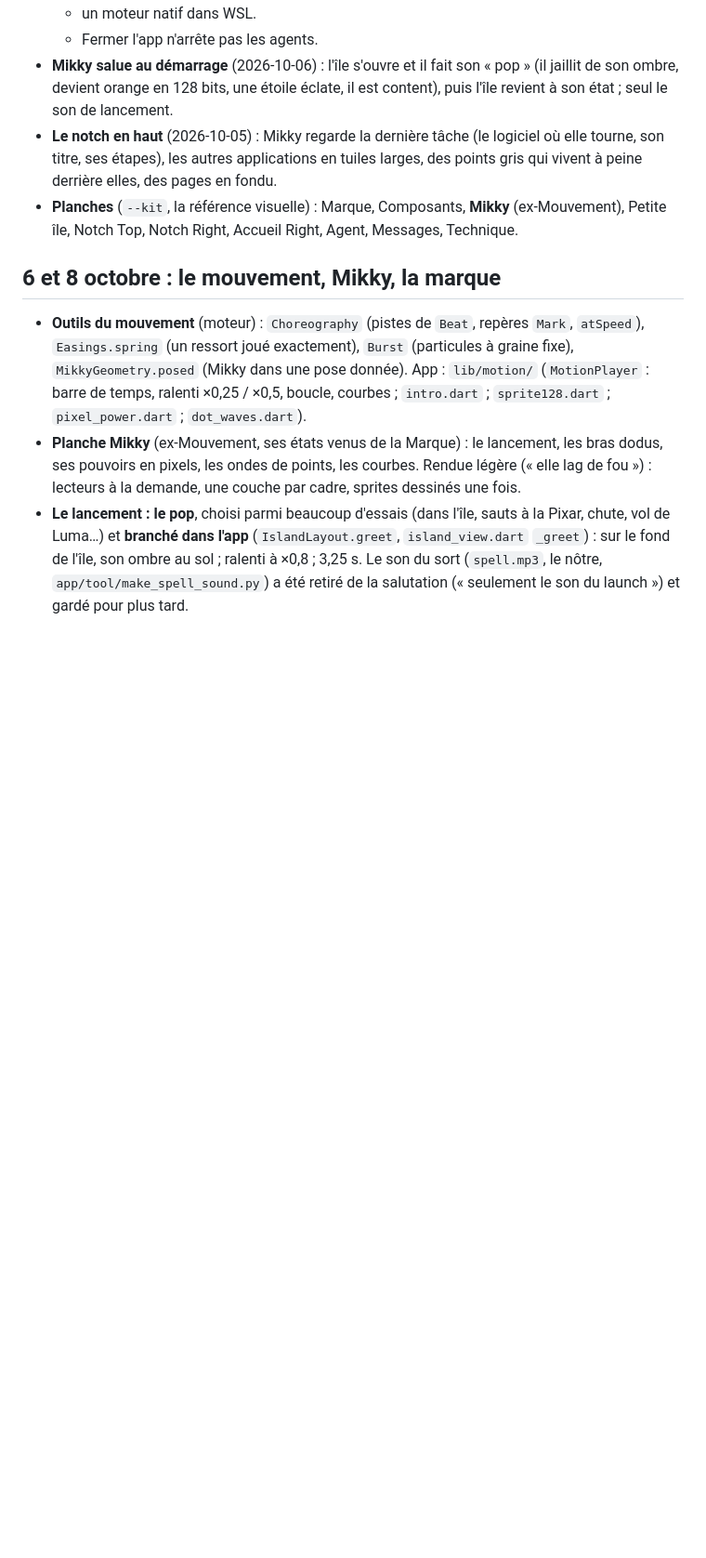
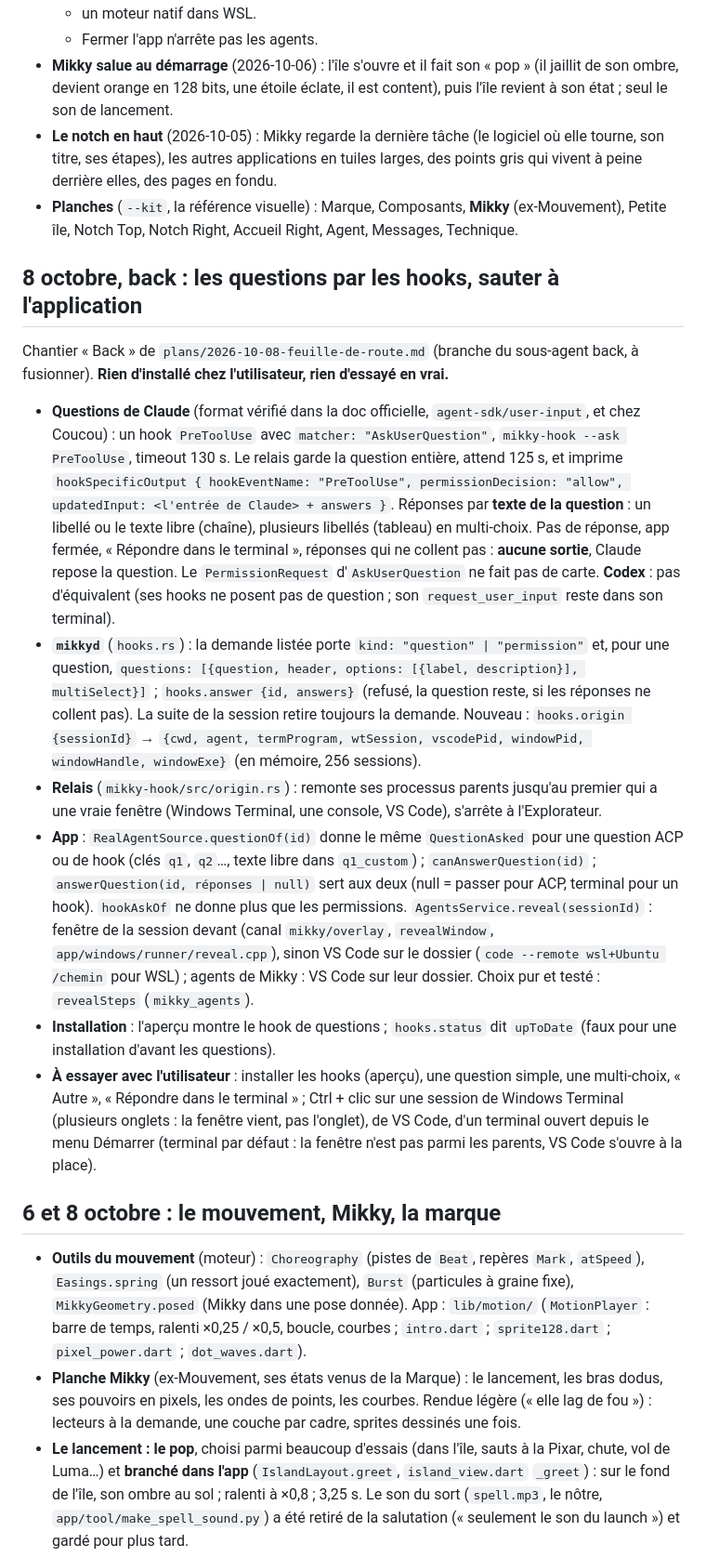
Before and after one commit to Gearleur/Mikky, a Markdown page: docs/superpowers/reprise.md, the part around the change. Shown at 93% size. Drawn GitHub-style; blank space fills up the shorter version.

Commit message:
Reprise et feuille de route : le back du 8 octobre (questions par les hooks, d'où vient une session, sauter à l'application), ce qui reste à essayer avec l'utilisateur
Co-Authored-By: Claude Opus 5.5 <noreply@anthropic.com>

```diff
--- a/docs/superpowers/reprise.md
+++ b/docs/superpowers/reprise.md
@@ -33,6 +33,17 @@ Mis à jour le 2026-10-08 · branche `main` (commits jusqu'à `203b530`, **pas e
 - **Mikky salue au démarrage** (2026-10-06) : l'île s'ouvre et il fait son « pop » (il jaillit de son ombre, devient orange en 128 bits, une étoile éclate, il est content), puis l'île revient à son état ; seul le son de lancement.
 - **Le notch en haut** (2026-10-05) : Mikky regarde la dernière tâche (le logiciel où elle tourne, son titre, ses étapes), les autres applications en tuiles larges, des points gris qui vivent à peine derrière elles, des pages en fondu.
 - **Planches** (`--kit`, la référence visuelle) : Marque, Composants, **Mikky** (ex-Mouvement), Petite île, Notch Top, Notch Right, Accueil Right, Agent, Messages, Technique.
+
+## 8 octobre, back : les questions par les hooks, sauter à l'application
+
+Chantier « Back » de `plans/2026-10-08-feuille-de-route.md` (branche du sous-agent back, à fusionner). **Rien d'installé chez l'utilisateur, rien d'essayé en vrai.**
+
+- **Questions de Claude** (format vérifié dans la doc officielle, `agent-sdk/user-input`, et chez Coucou) : un hook `PreToolUse` avec `matcher: "AskUserQuestion"`, `mikky-hook --ask PreToolUse`, timeout 130 s. Le relais garde la question entière, attend 125 s, et imprime `hookSpecificOutput { hookEventName: "PreToolUse", permissionDecision: "allow", updatedInput: <l'entrée de Claude> + answers }`. Réponses par **texte de la question** : un libellé ou le texte libre (chaîne), plusieurs libellés (tableau) en multi-choix. Pas de réponse, app fermée, « Répondre dans le terminal », réponses qui ne collent pas : **aucune sortie**, Claude repose la question. Le `PermissionRequest` d'`AskUserQuestion` ne fait pas de carte. **Codex** : pas d'équivalent (ses hooks ne posent pas de question ; son `request_user_input` reste dans son terminal).
+- **`mikkyd`** (`hooks.rs`) : la demande listée porte `kind: "question" | "permission"` et, pour une question, `questions: [{question, header, options: [{label, description}], multiSelect}]` ; `hooks.answer {id, answers}` (refusé, la question reste, si les réponses ne collent pas). La suite de la session retire toujours la demande. Nouveau : `hooks.origin {sessionId}` → `{cwd, agent, termProgram, wtSession, vscodePid, windowPid, windowHandle, windowExe}` (en mémoire, 256 sessions).
+- **Relais** (`mikky-hook/src/origin.rs`) : remonte ses processus parents jusqu'au premier qui a une vraie fenêtre (Windows Terminal, une console, VS Code), s'arrête à l'Explorateur.
+- **App** : `RealAgentSource.questionOf(id)` donne le même `QuestionAsked` pour une question ACP ou de hook (clés `q1`, `q2`…, texte libre dans `q1_custom`) ; `canAnswerQuestion(id)` ; `answerQuestion(id, réponses | null)` sert aux deux (null = passer pour ACP, terminal pour un hook). `hookAskOf` ne donne plus que les permissions. `AgentsService.reveal(sessionId)` : fenêtre de la session devant (canal `mikky/overlay`, `revealWindow`, `app/windows/runner/reveal.cpp`), sinon VS Code sur le dossier (`code --remote wsl+Ubuntu /chemin` pour WSL) ; agents de Mikky : VS Code sur leur dossier. Choix pur et testé : `revealSteps` (`mikky_agents`).
+- **Installation** : l'aperçu montre le hook de questions ; `hooks.status` dit `upToDate` (faux pour une installation d'avant les questions).
+- **À essayer avec l'utilisateur** : installer les hooks (aperçu), une question simple, une multi-choix, « Autre », « Répondre dans le terminal » ; Ctrl + clic sur une session de Windows Terminal (plusieurs onglets : la fenêtre vient, pas l'onglet), de VS Code, d'un terminal ouvert depuis le menu Démarrer (terminal par défaut : la fenêtre n'est pas parmi les parents, VS Code s'ouvre à la place).
 
 ## 6 et 8 octobre : le mouvement, Mikky, la marque
 
```
Also changed, not shown: 1 other file.
